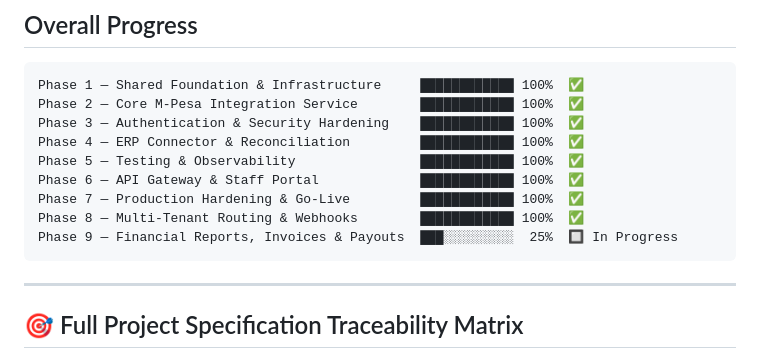
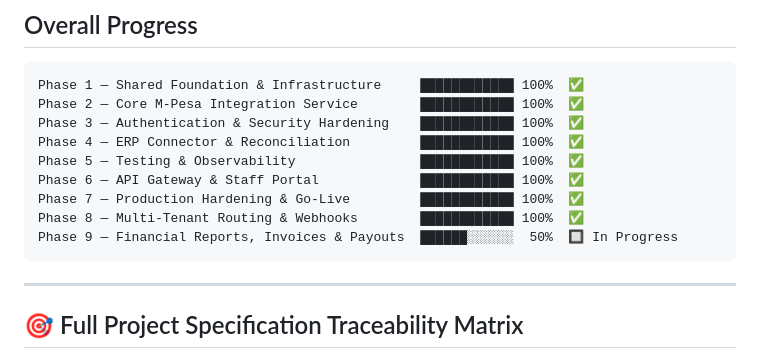
Before and after one commit to odhjustingabriel/OpenFloat-M-Pesa-Middleware-Platform, a Markdown page: docs/walkthrough.md, the part around one of its changes. Drawn GitHub-style.

````diff
--- a/docs/walkthrough.md
+++ b/docs/walkthrough.md
@@ -15,7 +15,7 @@ Phase 5 — Testing & Observability                █████████
 Phase 6 — API Gateway & Staff Portal             ████████████ 100%  ✅
 Phase 7 — Production Hardening & Go-Live         ████████████ 100%  ✅
 Phase 8 — Multi-Tenant Routing & Webhooks        ████████████ 100%  ✅
-Phase 9 — Financial Reports, Invoices & Payouts  ███░░░░░░░░░  25%  🔲 In Progress
+Phase 9 — Financial Reports, Invoices & Payouts  ██████░░░░░░  50%  🔲 In Progress
 ```
 
 ---
````
Also changed, not shown: other parts of docs/walkthrough.md (+2 -1 lines), docs/audit-summary.md (+3 -3 lines), docs/implementation_plan.md (+4 -2 lines).
